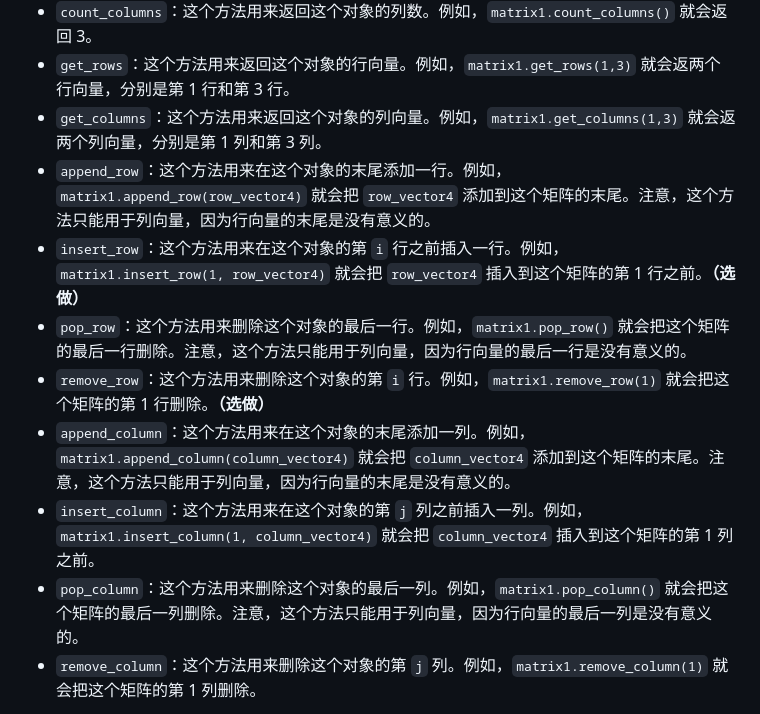
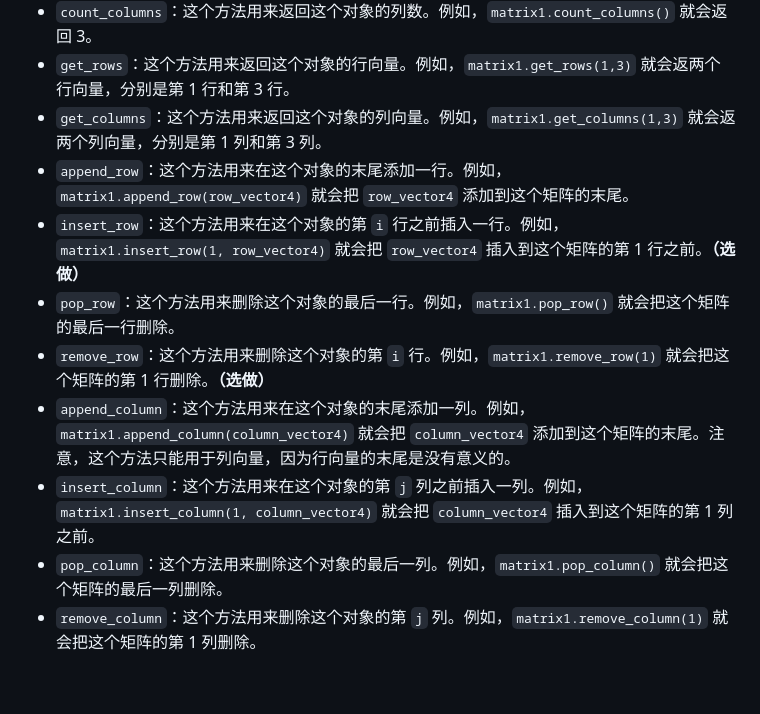
Before and after one commit to szw0407/Python-project-Linear-Algebra, a Markdown page: readme.md, the part around the change. Drawn GitHub-style; blank space fills up the shorter version.

Commit message:
fix a bug in requirement

```diff
--- a/readme.md
+++ b/readme.md
@@ -98,13 +98,13 @@
 - `count_columns`：这个方法用来返回这个对象的列数。例如，`matrix1.count_columns()` 就会返回 3。
 - `get_rows`：这个方法用来返回这个对象的行向量。例如，`matrix1.get_rows(1,3)` 就会返两个行向量，分别是第 1 行和第 3 行。
 - `get_columns`：这个方法用来返回这个对象的列向量。例如，`matrix1.get_columns(1,3)` 就会返两个列向量，分别是第 1 列和第 3 列。
-- `append_row`：这个方法用来在这个对象的末尾添加一行。例如，`matrix1.append_row(row_vector4)` 就会把 `row_vector4` 添加到这个矩阵的末尾。注意，这个方法只能用于列向量，因为行向量的末尾是没有意义的。
+- `append_row`：这个方法用来在这个对象的末尾添加一行。例如，`matrix1.append_row(row_vector4)` 就会把 `row_vector4` 添加到这个矩阵的末尾。
 - `insert_row`：这个方法用来在这个对象的第 `i` 行之前插入一行。例如，`matrix1.insert_row(1, row_vector4)` 就会把 `row_vector4` 插入到这个矩阵的第 1 行之前。**（选做）**
-- `pop_row`：这个方法用来删除这个对象的最后一行。例如，`matrix1.pop_row()` 就会把这个矩阵的最后一行删除。注意，这个方法只能用于列向量，因为行向量的最后一行是没有意义的。
+- `pop_row`：这个方法用来删除这个对象的最后一行。例如，`matrix1.pop_row()` 就会把这个矩阵的最后一行删除。
 - `remove_row`：这个方法用来删除这个对象的第 `i` 行。例如，`matrix1.remove_row(1)` 就会把这个矩阵的第 1 行删除。**（选做）**
 - `append_column`：这个方法用来在这个对象的末尾添加一列。例如，`matrix1.append_column(column_vector4)` 就会把 `column_vector4` 添加到这个矩阵的末尾。注意，这个方法只能用于列向量，因为行向量的末尾是没有意义的。
 - `insert_column`：这个方法用来在这个对象的第 `j` 列之前插入一列。例如，`matrix1.insert_column(1, column_vector4)` 就会把 `column_vector4` 插入到这个矩阵的第 1 列之前。
-- `pop_column`：这个方法用来删除这个对象的最后一列。例如，`matrix1.pop_column()` 就会把这个矩阵的最后一列删除。注意，这个方法只能用于列向量，因为行向量的最后一列是没有意义的。
+- `pop_column`：这个方法用来删除这个对象的最后一列。例如，`matrix1.pop_column()` 就会把这个矩阵的最后一列删除。
 - `remove_column`：这个方法用来删除这个对象的第 `j` 列。例如，`matrix1.remove_column(1)` 就会把这个矩阵的第 1 列删除。
 
 同样的，如果你觉得这些方法太多了，你可以只实现 `copy`、`append_row`、`pop_row`、`append_column`、`pop_column` 这五个方法；如果你还是觉得有点难度，你可以只实现 `copy`、`append_row`、`pop_row` 这三个方法。
```
